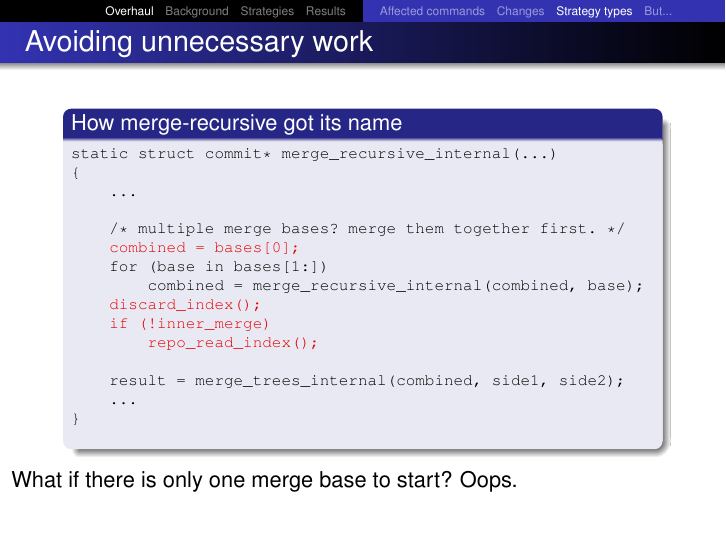
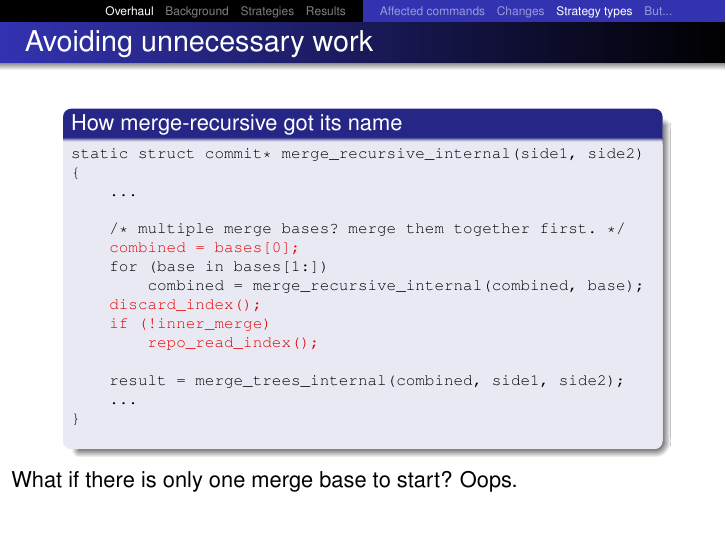
Before and after one commit to newren/presentations, LaTeX slides (merge-performance/merge-performance.tex): page 32 of 161. Compiled offline with pdfLaTeX.

Commit message:
Clarify the how-merge-recursive-got-its-name slide

```diff
--- a/merge-performance/merge-performance.tex
+++ b/merge-performance/merge-performance.tex
@@ -297,7 +297,7 @@
   \begin{block}{How merge-recursive got its name}
     {\scriptsize
     \begin{semiverbatim}
-static struct commit* merge_recursive_internal(...)
+static struct commit* merge_recursive_internal(side1, side2)
 \{
     ...
     \uncover<2->{
```
